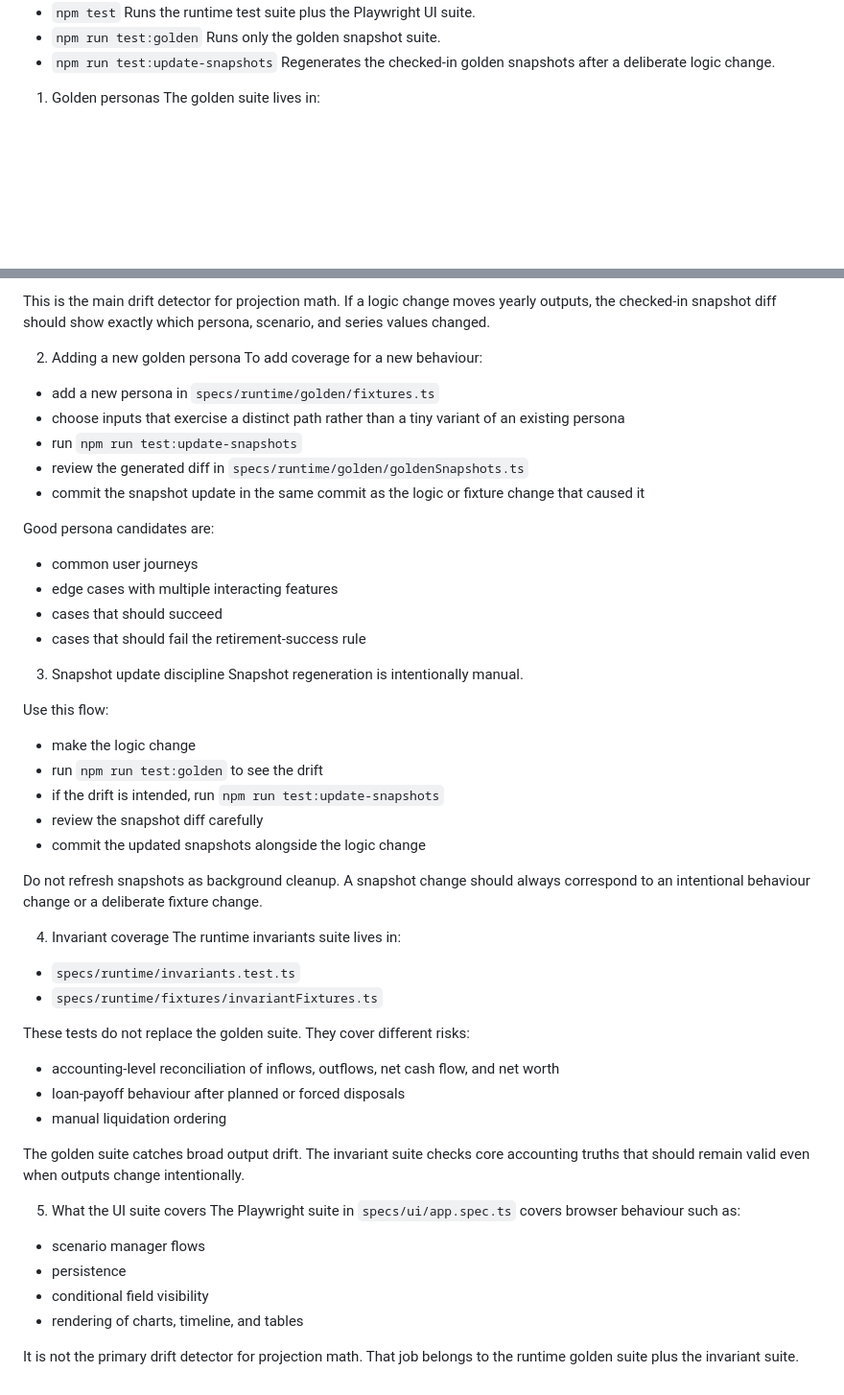
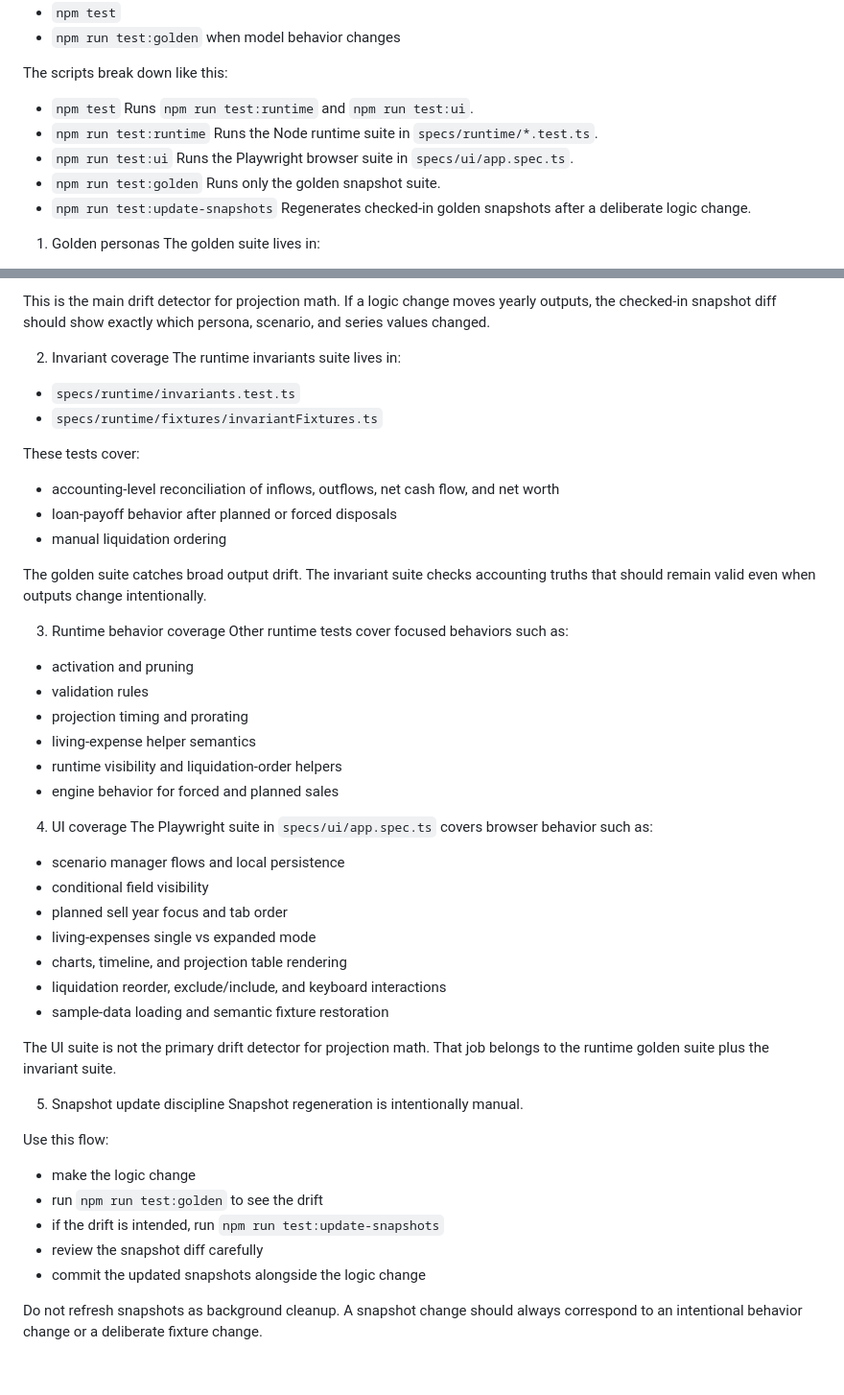
Before and after one commit to kenbonnici/ETQ, a Markdown page: docs/etq-overview-and-repo-guide.md, 2 parts joined by grey strips. Shown at 96% size. Drawn GitHub-style; blank space fills up the shorter version.

```diff
--- a/docs/etq-overview-and-repo-guide.md
+++ b/docs/etq-overview-and-repo-guide.md
@@ -207,9 +242,17 @@ The test regime now has three layers:
 - `npm test`
-  Runs the runtime test suite plus the Playwright UI suite.
+- `npm run test:golden` when model behavior changes
+
+The scripts break down like this:
+- `npm test`
+  Runs `npm run test:runtime` and `npm run test:ui`.
+- `npm run test:runtime`
+  Runs the Node runtime suite in `specs/runtime/*.test.ts`.
+- `npm run test:ui`
+  Runs the Playwright browser suite in `specs/ui/app.spec.ts`.
 - `npm run test:golden`
   Runs only the golden snapshot suite.
 - `npm run test:update-snapshots`
-  Regenerates the checked-in golden snapshots after a deliberate logic change.
+  Regenerates checked-in golden snapshots after a deliberate logic change.
 
 1. Golden personas
 The golden suite lives in:
@@ -227,21 +270,41 @@ Each persona snapshots, for both the statutory and early-retirement scenarios:
 
 This is the main drift detector for projection math. If a logic change moves yearly outputs, the checked-in snapshot diff should show exactly which persona, scenario, and series values changed.
 
-2. Adding a new golden persona
-To add coverage for a new behaviour:
-- add a new persona in `specs/runtime/golden/fixtures.ts`
-- choose inputs that exercise a distinct path rather than a tiny variant of an existing persona
-- run `npm run test:update-snapshots`
-- review the generated diff in `specs/runtime/golden/goldenSnapshots.ts`
-- commit the snapshot update in the same commit as the logic or fixture change that caused it
+2. Invariant coverage
+The runtime invariants suite lives in:
+- `specs/runtime/invariants.test.ts`
+- `specs/runtime/fixtures/invariantFixtures.ts`
 
-Good persona candidates are:
-- common user journeys
-- edge cases with multiple interacting features
-- cases that should succeed
-- cases that should fail the retirement-success rule
+These tests cover:
+- accounting-level reconciliation of inflows, outflows, net cash flow, and net worth
+- loan-payoff behavior after planned or forced disposals
+- manual liquidation ordering
 
-3. Snapshot update discipline
+The golden suite catches broad output drift.
+The invariant suite checks accounting truths that should remain valid even when outputs change intentionally.
+
+3. Runtime behavior coverage
+Other runtime tests cover focused behaviors such as:
+- activation and pruning
+- validation rules
+- projection timing and prorating
+- living-expense helper semantics
+- runtime visibility and liquidation-order helpers
+- engine behavior for forced and planned sales
+
+4. UI coverage
+The Playwright suite in `specs/ui/app.spec.ts` covers browser behavior such as:
+- scenario manager flows and local persistence
+- conditional field visibility
+- planned sell year focus and tab order
+- living-expenses single vs expanded mode
+- charts, timeline, and projection table rendering
+- liquidation reorder, exclude/include, and keyboard interactions
+- sample-data loading and semantic fixture restoration
+
+The UI suite is not the primary drift detector for projection math. That job belongs to the runtime golden suite plus the invariant suite.
+
+5. Snapshot update discipline
 Snapshot regeneration is intentionally manual.
 
 Use this flow:
@@ -251,26 +314,4 @@ Use this flow:
 - review the snapshot diff carefully
 - commit the updated snapshots alongside the logic change
 
-Do not refresh snapshots as background cleanup. A snapshot change should always correspond to an intentional behaviour change or a deliberate fixture change.
-
-4. Invariant coverage
-The runtime invariants suite lives in:
-- `specs/runtime/invariants.test.ts`
-- `specs/runtime/fixtures/invariantFixtures.ts`
-
-These tests do not replace the golden suite. They cover different risks:
-- accounting-level reconciliation of inflows, outflows, net cash flow, and net worth
-- loan-payoff behaviour after planned or forced disposals
-- manual liquidation ordering
-
-The golden suite catches broad output drift.
-The invariant suite checks core accounting truths that should remain valid even when outputs change intentionally.
-
-5. What the UI suite covers
-The Playwright suite in `specs/ui/app.spec.ts` covers browser behaviour such as:
-- scenario manager flows
-- persistence
-- conditional field visibility
-- rendering of charts, timeline, and tables
-
-It is not the primary drift detector for projection math. That job belongs to the runtime golden suite plus the invariant suite.
+Do not refresh snapshots as background cleanup. A snapshot change should always correspond to an intentional behavior change or a deliberate fixture change.
```
Also changed, not shown: other parts of docs/etq-overview-and-repo-guide.md (+87 -52 lines), docs/Codex Prompt Guidelines.md (+36 -13 lines).
